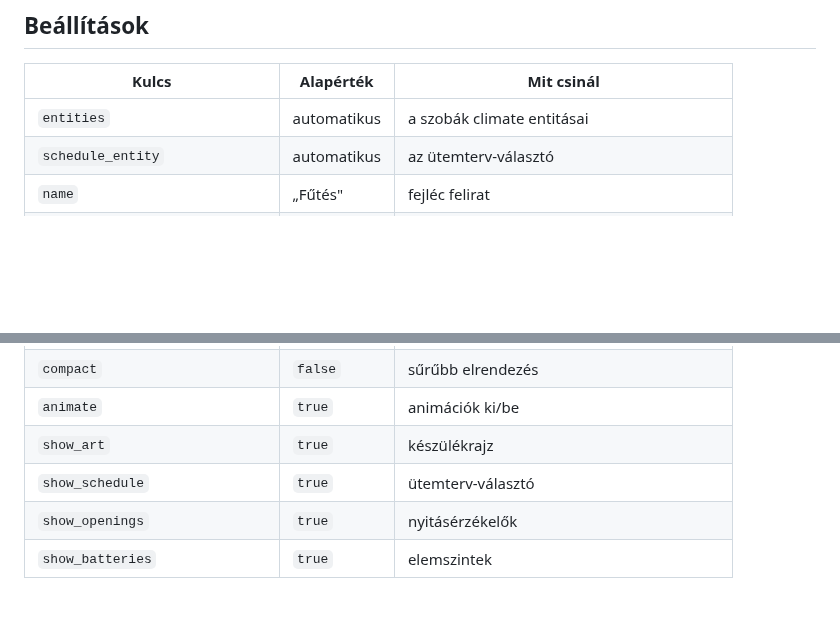
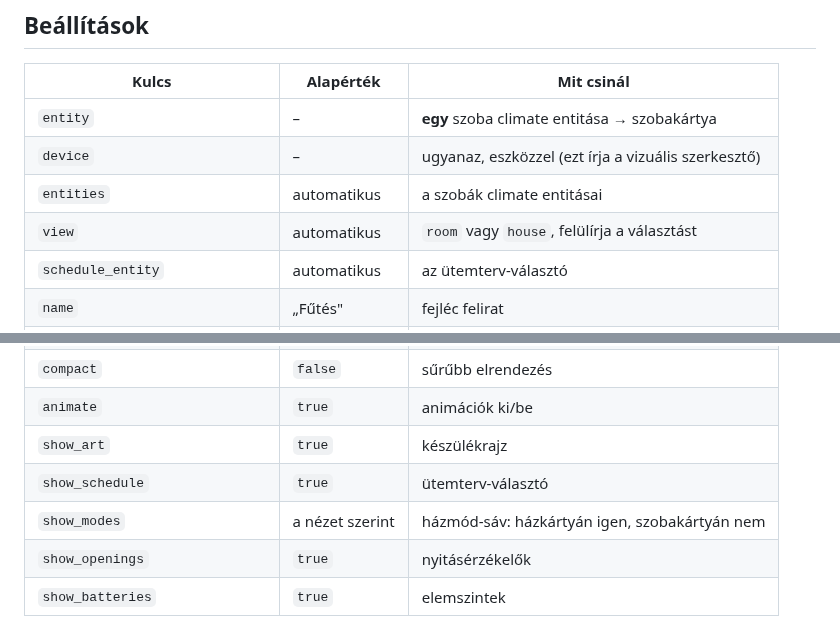
Before and after one commit to gabor-io/ha-appliance-custom-card, a Markdown page: docs/netatmo-heating-capabilities.md, 2 parts joined by grey strips. Rendered like a GitHub page; blank space fills up the shorter version.

```diff
--- a/docs/netatmo-heating-capabilities.md
+++ b/docs/netatmo-heating-capabilities.md
@@ -161,7 +213,10 @@ alapuló címke megkülönböztethetetlen sorokat adna. Az azonosítóból „wi
 
 | Kulcs | Alapérték | Mit csinál |
 | --- | --- | --- |
+| `entity` | – | **egy** szoba climate entitása → szobakártya |
+| `device` | – | ugyanaz, eszközzel (ezt írja a vizuális szerkesztő) |
 | `entities` | automatikus | a szobák climate entitásai |
+| `view` | automatikus | `room` vagy `house`, felülírja a választást |
 | `schedule_entity` | automatikus | az ütemterv-választó |
 | `name` | „Fűtés" | fejléc felirat |
 | `rooms` | – | szobánkénti név felülírás |
@@ -174,5 +229,6 @@ alapuló címke megkülönböztethetetlen sorokat adna. Az azonosítóból „wi
 | `animate` | `true` | animációk ki/be |
 | `show_art` | `true` | készülékrajz |
 | `show_schedule` | `true` | ütemterv-választó |
+| `show_modes` | a nézet szerint | házmód-sáv: házkártyán igen, szobakártyán nem |
 | `show_openings` | `true` | nyitásérzékelők |
 | `show_batteries` | `true` | elemszintek |
```
Also changed, not shown: other parts of docs/netatmo-heating-capabilities.md (+52 -0 lines), README.md (+8 -3 lines), docs/images/netatmo-heat-room.png (added), 17 other files.
